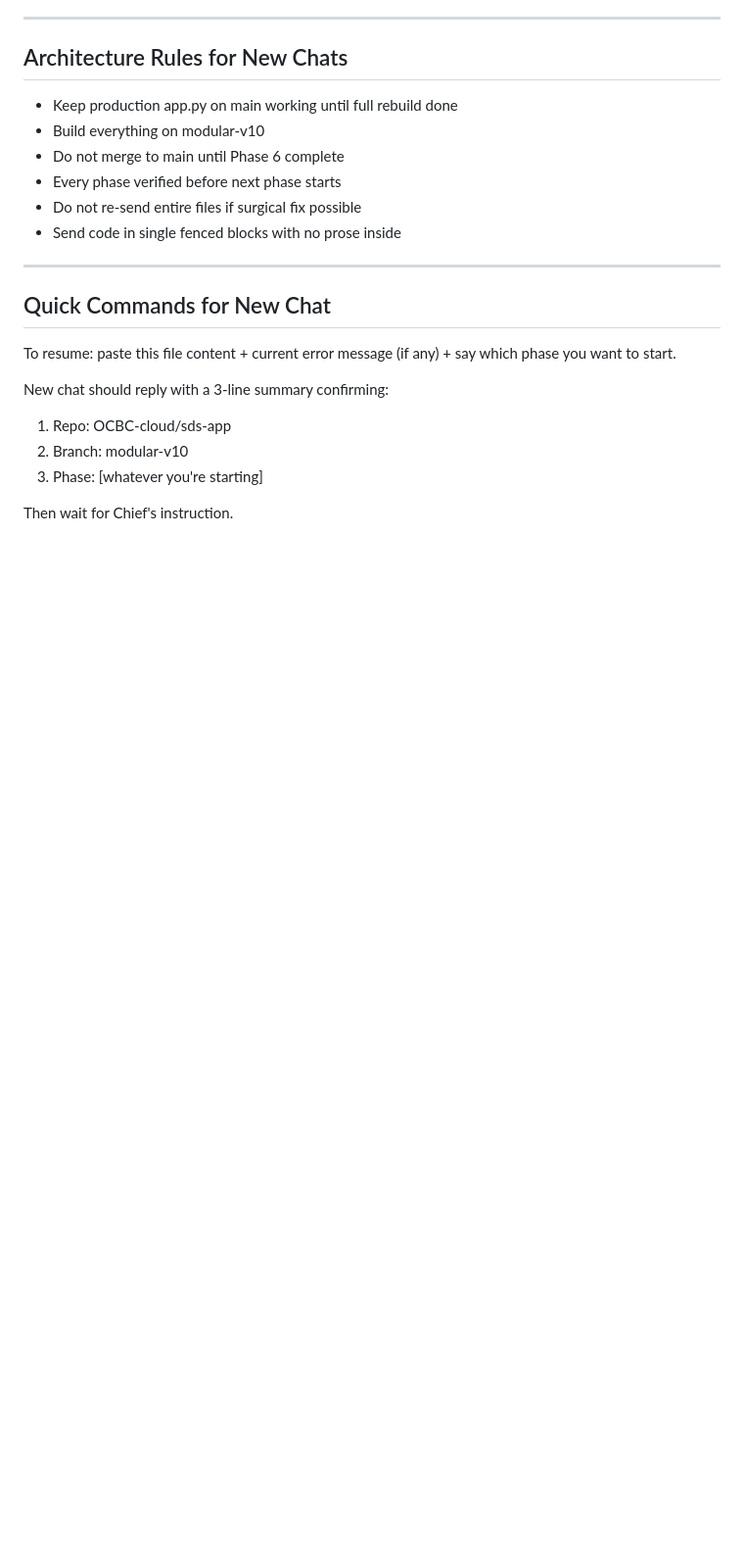
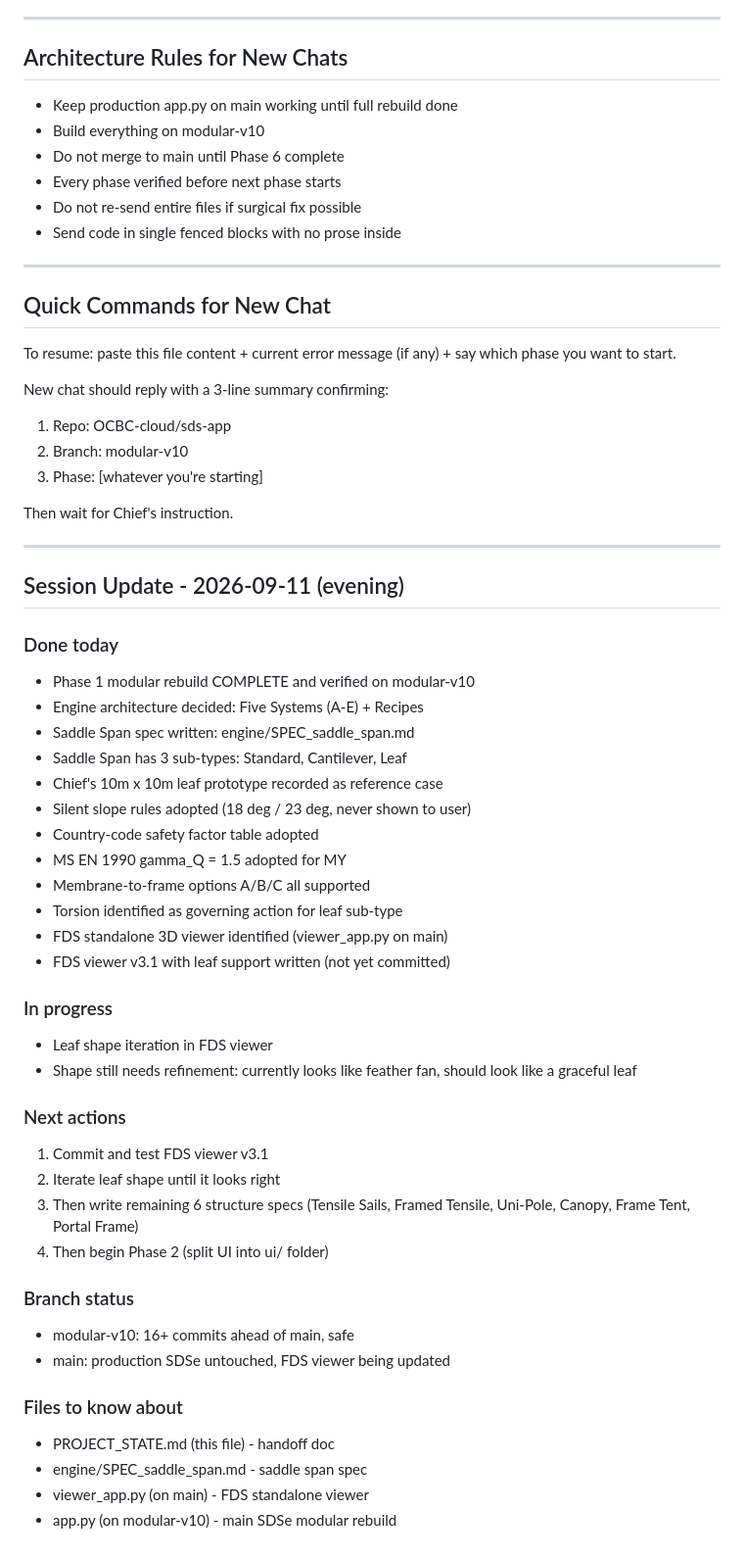
Before and after one commit to OCBC-cloud/sds-app, a Markdown page: PROJECT_STATE.md, the part around the change. Shown at 98% size. GitHub-like rendering; blank space fills up the shorter version.

Commit message:
Revise PROJECT_STATE.md with session updates
Updated PROJECT_STATE.md with session updates, including completed tasks, ongoing work, next actions, branch status, and important files.

```diff
--- a/PROJECT_STATE.md
+++ b/PROJECT_STATE.md
@@ -143,3 +143,44 @@ New chat should reply with a 3-line summary confirming:
 3. Phase: [whatever you're starting]
 
 Then wait for Chief's instruction.
+
+---
+
+## Session Update - 2026-09-11 (evening)
+
+### Done today
+- Phase 1 modular rebuild COMPLETE and verified on modular-v10
+- Engine architecture decided: Five Systems (A-E) + Recipes
+- Saddle Span spec written: engine/SPEC_saddle_span.md
+- Saddle Span has 3 sub-types: Standard, Cantilever, Leaf
+- Chief's 10m x 10m leaf prototype recorded as reference case
+- Silent slope rules adopted (18 deg / 23 deg, never shown to user)
+- Country-code safety factor table adopted
+- MS EN 1990 gamma_Q = 1.5 adopted for MY
+- Membrane-to-frame options A/B/C all supported
+- Torsion identified as governing action for leaf sub-type
+- FDS standalone 3D viewer identified (viewer_app.py on main)
+- FDS viewer v3.1 with leaf support written (not yet committed)
+
+### In progress
+- Leaf shape iteration in FDS viewer
+- Shape still needs refinement: currently looks like feather fan,
+  should look like a graceful leaf
+
+### Next actions
+1. Commit and test FDS viewer v3.1
+2. Iterate leaf shape until it looks right
+3. Then write remaining 6 structure specs
+   (Tensile Sails, Framed Tensile, Uni-Pole, Canopy,
+    Frame Tent, Portal Frame)
+4. Then begin Phase 2 (split UI into ui/ folder)
+
+### Branch status
+- modular-v10: 16+ commits ahead of main, safe
+- main: production SDSe untouched, FDS viewer being updated
+
+### Files to know about
+- PROJECT_STATE.md (this file) - handoff doc
+- engine/SPEC_saddle_span.md - saddle span spec
+- viewer_app.py (on main) - FDS standalone viewer
+- app.py (on modular-v10) - main SDSe modular rebuild
```
